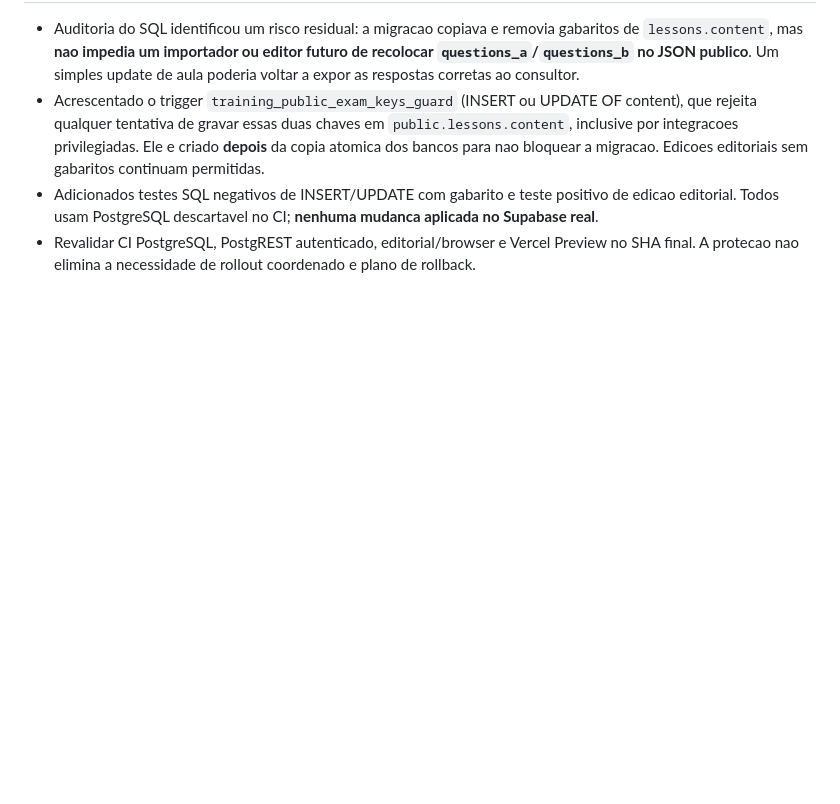
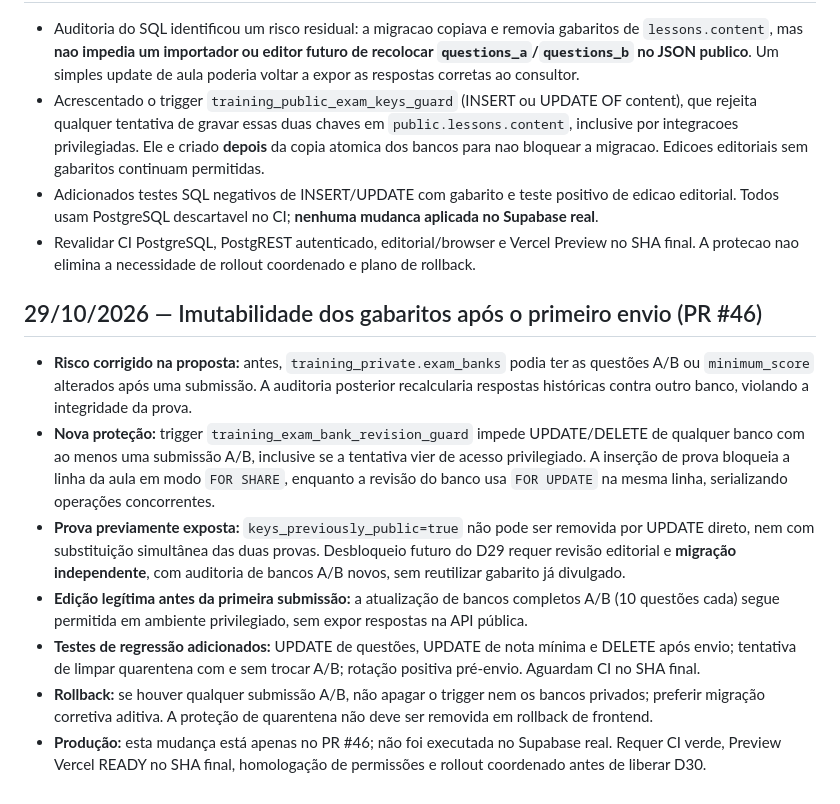
Before and after one commit to casabonitamkt/universidade-grupo-okada, a Markdown page: docs/relatorios/gate-transacional-homologacao-2026-10-29.md, the part around the change. Drawn GitHub-style; blank space fills up the shorter version.

Commit message:
docs(security): registrar imutabilidade do gabarito, quarentena e rollback

```diff
--- a/docs/relatorios/gate-transacional-homologacao-2026-10-29.md
+++ b/docs/relatorios/gate-transacional-homologacao-2026-10-29.md
@@ -68,3 +68,14 @@
 - Acrescentado o trigger `training_public_exam_keys_guard` (INSERT ou UPDATE OF content), que rejeita qualquer tentativa de gravar essas duas chaves em `public.lessons.content`, inclusive por integracoes privilegiadas. Ele e criado **depois** da copia atomica dos bancos para nao bloquear a migracao. Edicoes editoriais sem gabaritos continuam permitidas.
 - Adicionados testes SQL negativos de INSERT/UPDATE com gabarito e teste positivo de edicao editorial. Todos usam PostgreSQL descartavel no CI; **nenhuma mudanca aplicada no Supabase real**.
 - Revalidar CI PostgreSQL, PostgREST autenticado, editorial/browser e Vercel Preview no SHA final. A protecao nao elimina a necessidade de rollout coordenado e plano de rollback.
+
+
+## 29/10/2026 — Imutabilidade dos gabaritos após o primeiro envio (PR #46)
+
+- **Risco corrigido na proposta:** antes, `training_private.exam_banks` podia ter as questões A/B ou `minimum_score` alterados após uma submissão. A auditoria posterior recalcularia respostas históricas contra outro banco, violando a integridade da prova.
+- **Nova proteção:** trigger `training_exam_bank_revision_guard` impede UPDATE/DELETE de qualquer banco com ao menos uma submissão A/B, inclusive se a tentativa vier de acesso privilegiado. A inserção de prova bloqueia a linha da aula em modo `FOR SHARE`, enquanto a revisão do banco usa `FOR UPDATE` na mesma linha, serializando operações concorrentes.
+- **Prova previamente exposta:** `keys_previously_public=true` não pode ser removida por UPDATE direto, nem com substituição simultânea das duas provas. Desbloqueio futuro do D29 requer revisão editorial e **migração independente**, com auditoria de bancos A/B novos, sem reutilizar gabarito já divulgado.
+- **Edição legítima antes da primeira submissão:** a atualização de bancos completos A/B (10 questões cada) segue permitida em ambiente privilegiado, sem expor respostas na API pública.
+- **Testes de regressão adicionados:** UPDATE de questões, UPDATE de nota mínima e DELETE após envio; tentativa de limpar quarentena com e sem trocar A/B; rotação positiva pré-envio. Aguardam CI no SHA final.
+- **Rollback:** se houver qualquer submissão A/B, não apagar o trigger nem os bancos privados; preferir migração corretiva aditiva. A proteção de quarentena não deve ser removida em rollback de frontend.
+- **Produção:** esta mudança está apenas no PR #46; não foi executada no Supabase real. Requer CI verde, Preview Vercel READY no SHA final, homologação de permissões e rollout coordenado antes de liberar D30.
```
